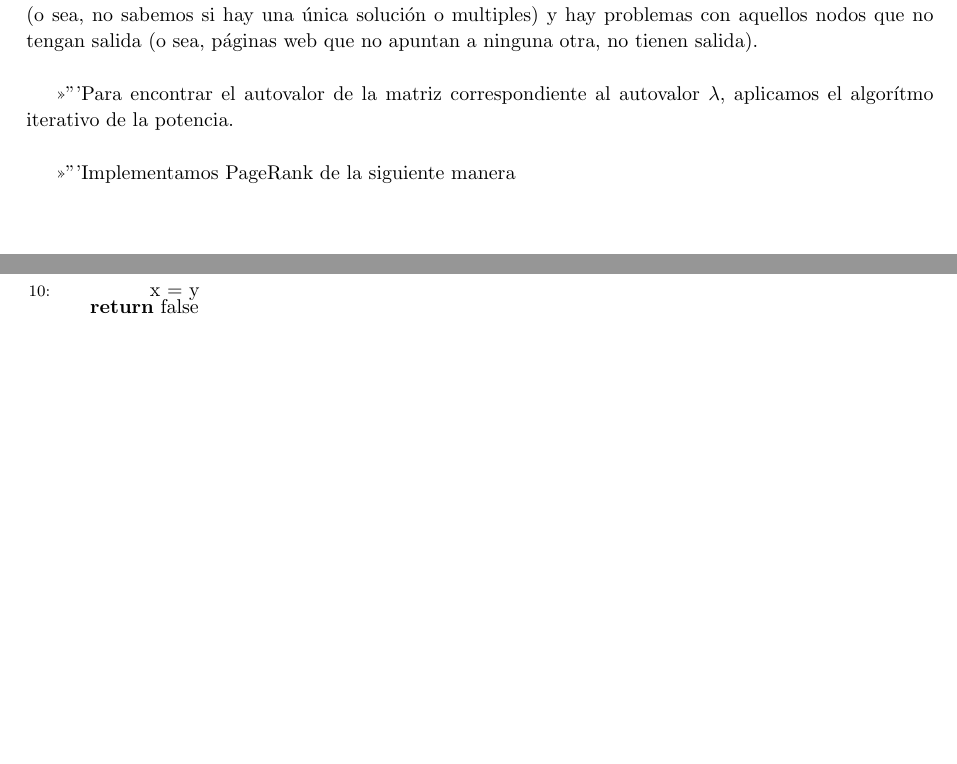
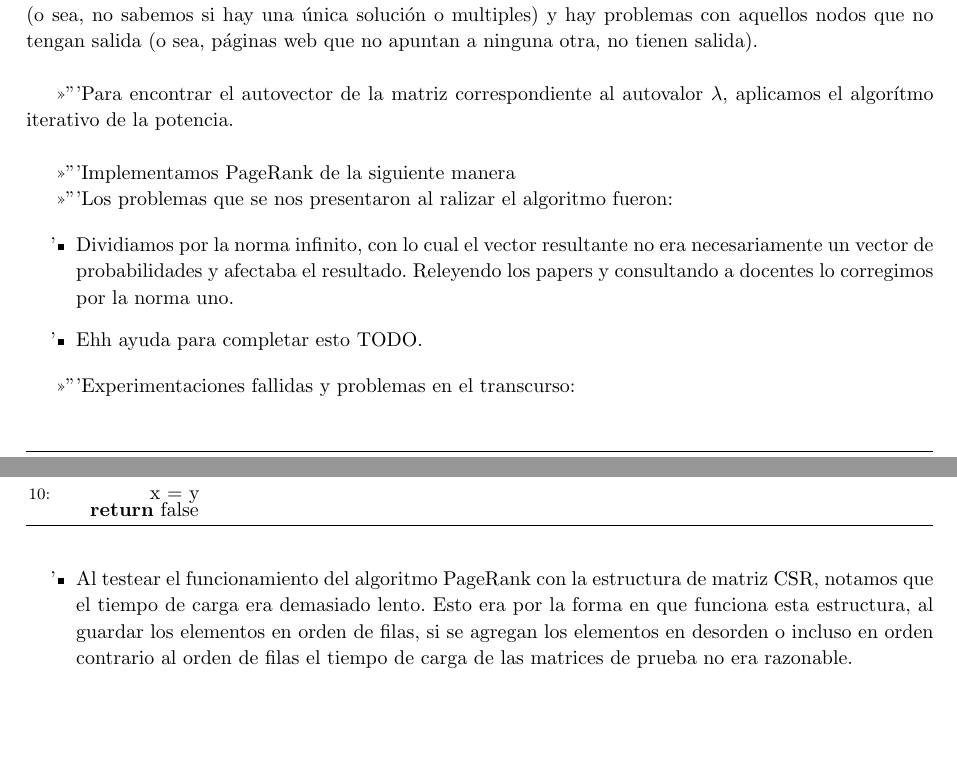
Before and after one commit to axelstram/metodosTP2, a LaTeX document (docs/informe/informe.tex, which reads docs/informe/desarrollo.tex): two parts of pages 5 and 6 of 10, joined at a grey line, cut so that both start at the same text, the shorter picture padded with empty space. Compiled offline with pdfLaTeX.

Commit message:
corregi un error

```diff
--- a/docs/informe/desarrollo.tex
+++ b/docs/informe/desarrollo.tex
@@ -38,7 +38,7 @@ Sin embargo, se presentan dos problemas: no sabemos si el autovalor uno tiene mu
 
 
 
-Para encontrar el autovalor de la matriz correspondiente al autovalor $\lambda$, aplicamos el algorítmo iterativo de la potencia.\\
+Para encontrar el autovector de la matriz correspondiente al autovalor $\lambda$, aplicamos el algorítmo iterativo de la potencia.\\
 
 Implementamos PageRank de la siguiente manera
 
@@ -65,3 +65,16 @@ Implementamos PageRank de la siguiente manera
 
 \end{algorithmic}
 \end{algorithm}
+
+Los problemas que se nos presentaron al ralizar el algoritmo fueron:
+
+\begin{itemize}
+\item Dividiamos por la norma infinito, con lo cual el vector resultante no era necesariamente un vector de probabilidades y afectaba el resultado. Releyendo los papers y consultando a docentes lo corregimos por la norma uno.
+\item Ehh ayuda para completar esto TODO.
+\end{itemize}
+
+
+Experimentaciones fallidas y problemas en el transcurso:
+\begin{itemize}
+\item Al testear el funcionamiento del algoritmo PageRank con la estructura de matriz CSR, notamos que el tiempo de carga era demasiado lento. Esto era por la forma en que funciona esta estructura, al guardar los elementos en orden de filas, si se agregan los elementos en desorden o incluso en orden contrario al orden de filas el tiempo de carga de las matrices de prueba no era razonable.
+\end{itemize}
```
